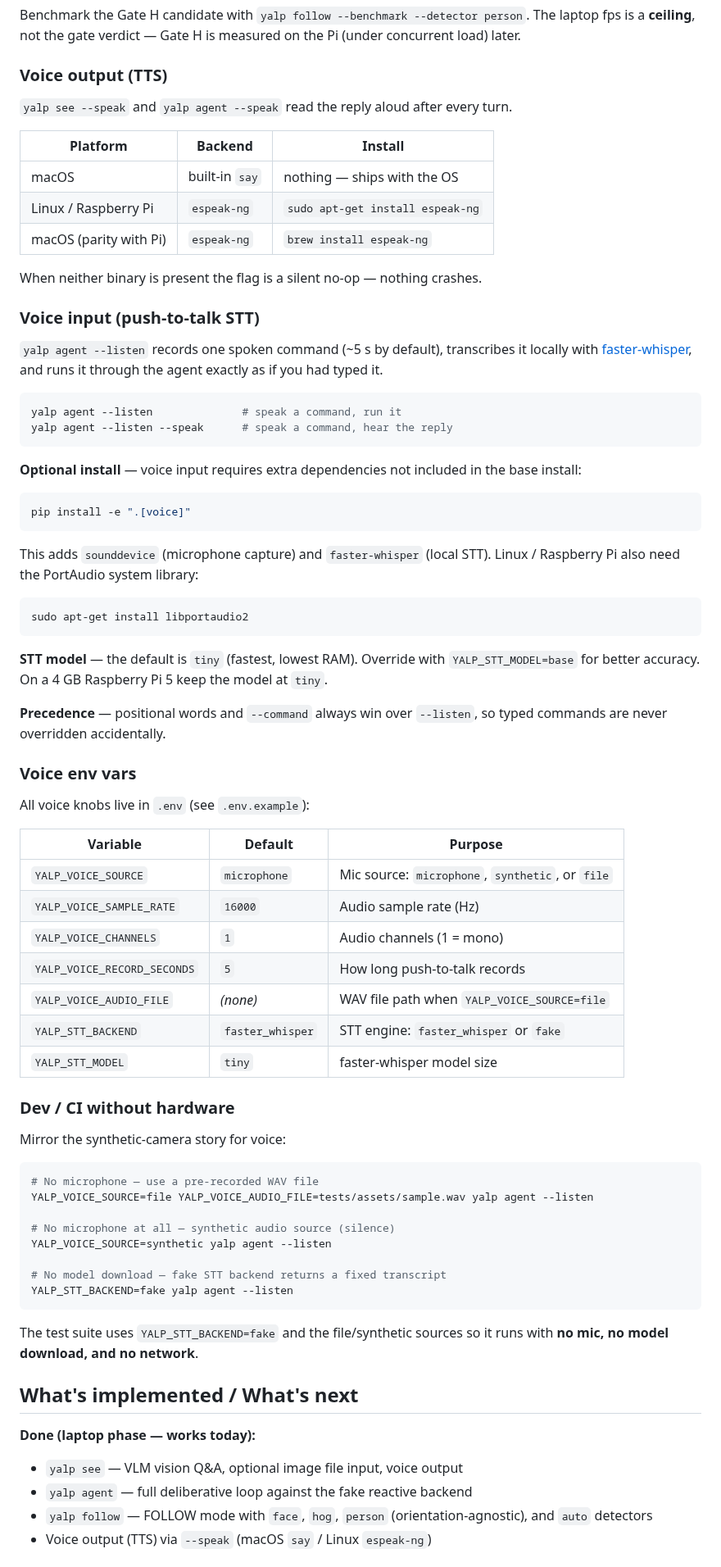
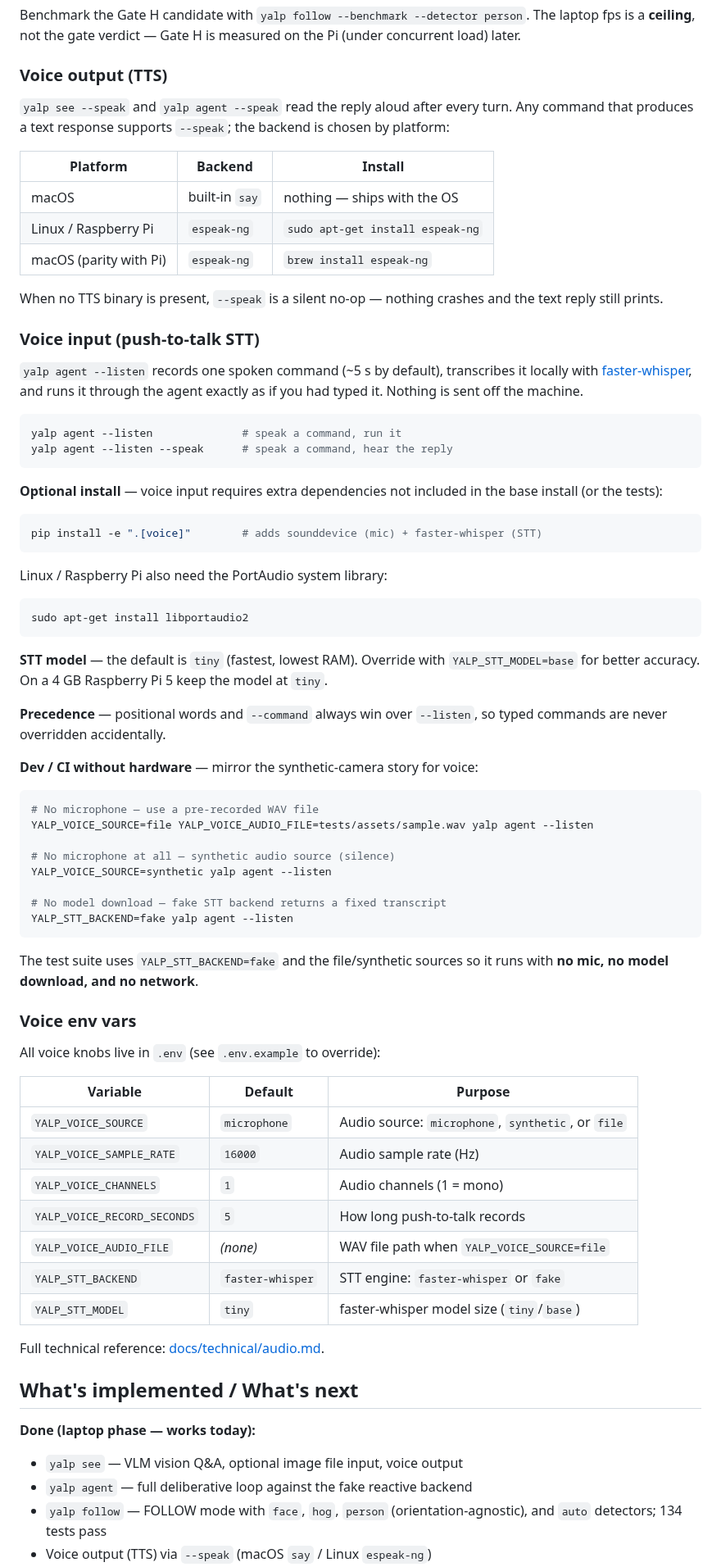
Before and after one commit to brocoppler/yalp, a Markdown page: README.md, the part around one of its changes. Shown at 82% size. Rendered like a GitHub page.

Commit message:
docs: document voice input/output features and add audio technical reference
Co-Authored-By: Claude Opus 4.8 (1M context) <noreply@anthropic.com>

````diff
--- a/README.md
+++ b/README.md
@@ -125,6 +128,8 @@ laptop fps is a **ceiling**, not the gate verdict — Gate H is measured on the
 ### Voice output (TTS)
 
 `yalp see --speak` and `yalp agent --speak` read the reply aloud after every turn.
+Any command that produces a text response supports `--speak`; the backend is
+chosen by platform:
 
 | Platform | Backend | Install |
 |---|---|---|
@@ -132,13 +137,15 @@ laptop fps is a **ceiling**, not the gate verdict — Gate H is measured on the
 | Linux / Raspberry Pi | `espeak-ng` | `sudo apt-get install espeak-ng` |
 | macOS (parity with Pi) | `espeak-ng` | `brew install espeak-ng` |
 
-When neither binary is present the flag is a silent no-op — nothing crashes.
+When no TTS binary is present, `--speak` is a silent no-op — nothing crashes and
+the text reply still prints.
 
 ### Voice input (push-to-talk STT)
 
 `yalp agent --listen` records one spoken command (~5 s by default), transcribes it
 locally with [faster-whisper](https://github.com/SYSTRAN/faster-whisper), and runs
-it through the agent exactly as if you had typed it.
+it through the agent exactly as if you had typed it. Nothing is sent off the
+machine.
 
 ```bash
 yalp agent --listen              # speak a command, run it
@@ -146,13 +153,12 @@ yalp agent --listen --speak      # speak a command, hear the reply
 ```
 
 **Optional install** — voice input requires extra dependencies not included in the
-base install:
+base install (or the tests):
 
 ```bash
-pip install -e ".[voice]"
+pip install -e ".[voice]"        # adds sounddevice (mic) + faster-whisper (STT)
 ```
 
-This adds `sounddevice` (microphone capture) and `faster-whisper` (local STT).
 Linux / Raspberry Pi also need the PortAudio system library:
 
 ```bash
@@ -166,23 +172,7 @@ model at `tiny`.
 **Precedence** — positional words and `--command` always win over `--listen`, so
 typed commands are never overridden accidentally.
 
-### Voice env vars
-
-All voice knobs live in `.env` (see `.env.example`):
-
-| Variable | Default | Purpose |
-|---|---|---|
-| `YALP_VOICE_SOURCE` | `microphone` | Mic source: `microphone`, `synthetic`, or `file` |
-| `YALP_VOICE_SAMPLE_RATE` | `16000` | Audio sample rate (Hz) |
-| `YALP_VOICE_CHANNELS` | `1` | Audio channels (1 = mono) |
-| `YALP_VOICE_RECORD_SECONDS` | `5` | How long push-to-talk records |
-| `YALP_VOICE_AUDIO_FILE` | _(none)_ | WAV file path when `YALP_VOICE_SOURCE=file` |
-| `YALP_STT_BACKEND` | `faster_whisper` | STT engine: `faster_whisper` or `fake` |
-| `YALP_STT_MODEL` | `tiny` | faster-whisper model size |
-
-### Dev / CI without hardware
-
-Mirror the synthetic-camera story for voice:
+**Dev / CI without hardware** — mirror the synthetic-camera story for voice:
 
 ```bash
 # No microphone — use a pre-recorded WAV file
@@ -198,12 +188,28 @@ YALP_STT_BACKEND=fake yalp agent --listen
 The test suite uses `YALP_STT_BACKEND=fake` and the file/synthetic sources so it
 runs with **no mic, no model download, and no network**.
 
+### Voice env vars
+
+All voice knobs live in `.env` (see `.env.example` to override):
+
+| Variable | Default | Purpose |
+|---|---|---|
+| `YALP_VOICE_SOURCE` | `microphone` | Audio source: `microphone`, `synthetic`, or `file` |
+| `YALP_VOICE_SAMPLE_RATE` | `16000` | Audio sample rate (Hz) |
+| `YALP_VOICE_CHANNELS` | `1` | Audio channels (1 = mono) |
+| `YALP_VOICE_RECORD_SECONDS` | `5` | How long push-to-talk records |
+| `YALP_VOICE_AUDIO_FILE` | _(none)_ | WAV file path when `YALP_VOICE_SOURCE=file` |
+| `YALP_STT_BACKEND` | `faster-whisper` | STT engine: `faster-whisper` or `fake` |
+| `YALP_STT_MODEL` | `tiny` | faster-whisper model size (`tiny`/`base`) |
+
+Full technical reference: [docs/technical/audio.md](docs/technical/audio.md).
+
 ## What's implemented / What's next
 
 **Done (laptop phase — works today):**
 - `yalp see` — VLM vision Q&A, optional image file input, voice output
 - `yalp agent` — full deliberative loop against the fake reactive backend
 - `yalp follow` — FOLLOW mode with `face`, `hog`, `person` (orientation-agnostic),
-  and `auto` detectors
+  and `auto` detectors; 134 tests pass
 - Voice output (TTS) via `--speak` (macOS `say` / Linux `espeak-ng`)
 - Voice input (push-to-talk STT) via `--listen` — local faster-whisper transcription,
````
Also changed, not shown: other parts of README.md (+7 -2 lines), SETUP.md (+10 -6 lines), docs/technical/audio.md (added, +137 -0 lines).
